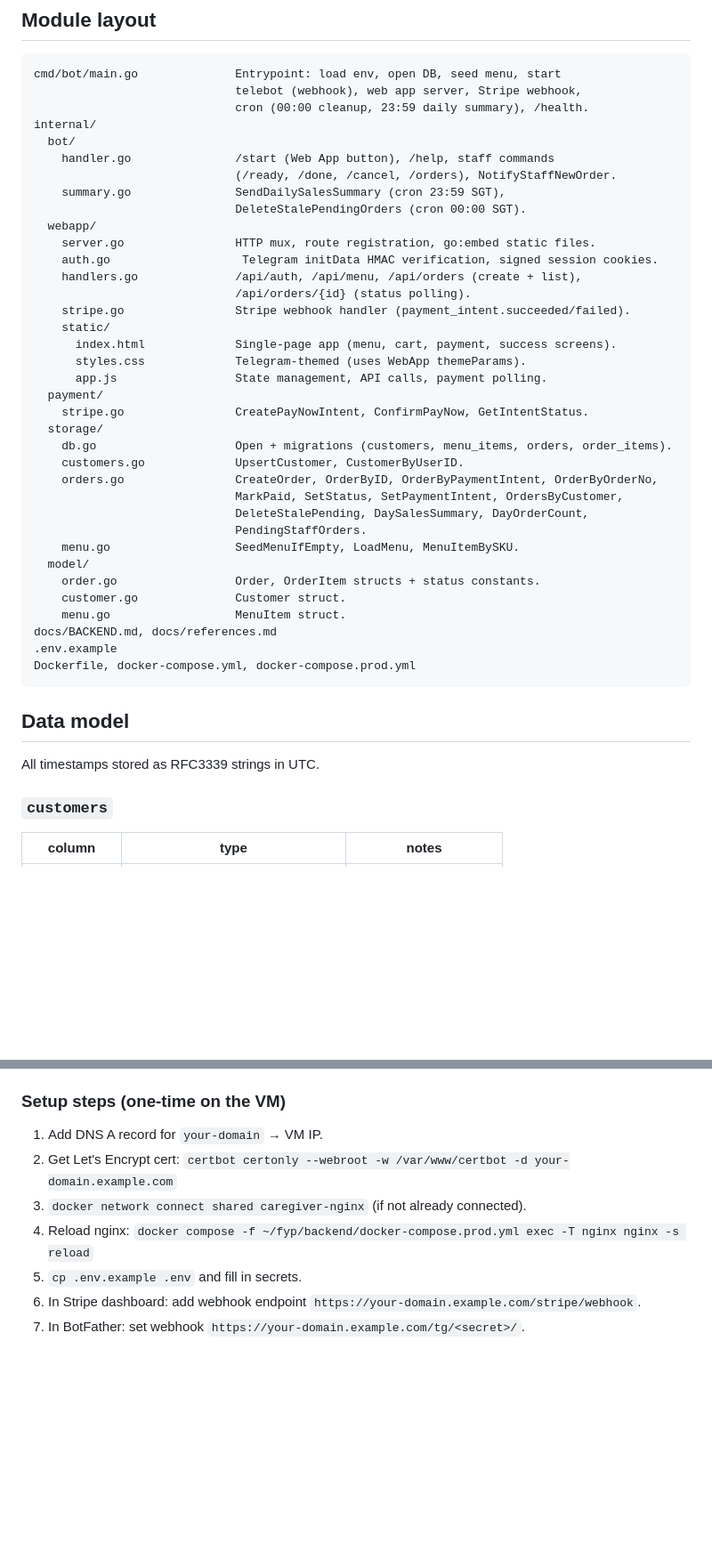
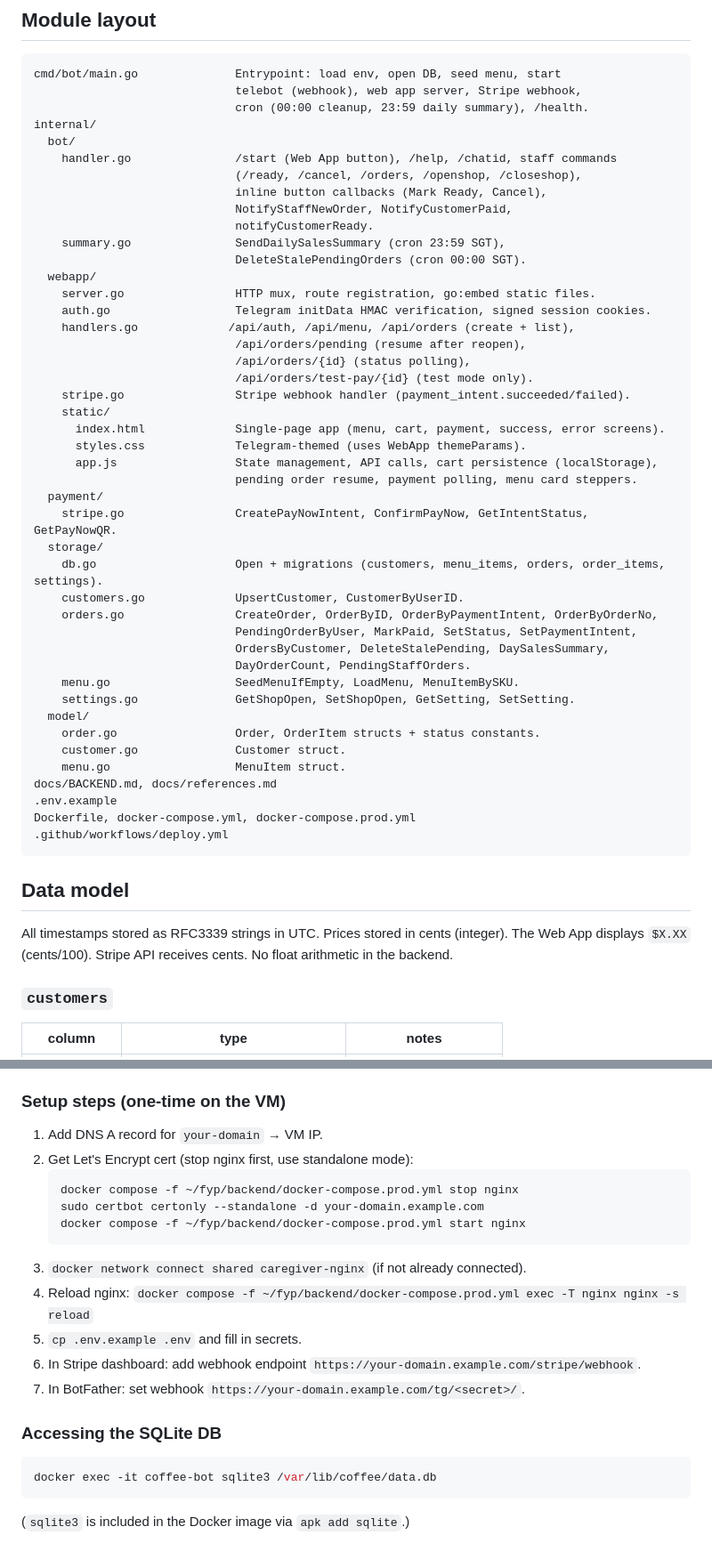
Before and after one commit to caijiawei02/telegram-order-bot, a Markdown page: docs/BACKEND.md, 2 parts joined by grey strips. Shown at 89% size. GitHub-like rendering; blank space fills up the shorter version.

````diff
--- a/docs/BACKEND.md
+++ b/docs/BACKEND.md
@@ -24,30 +25,37 @@ cmd/bot/main.go              Entrypoint: load env, open DB, seed menu, start
                              cron (00:00 cleanup, 23:59 daily summary), /health.
 internal/
   bot/
-    handler.go               /start (Web App button), /help, staff commands
-                             (/ready, /done, /cancel, /orders), NotifyStaffNewOrder.
+    handler.go               /start (Web App button), /help, /chatid, staff commands
+                             (/ready, /cancel, /orders, /openshop, /closeshop),
+                             inline button callbacks (Mark Ready, Cancel),
+                             NotifyStaffNewOrder, NotifyCustomerPaid,
+                             notifyCustomerReady.
     summary.go               SendDailySalesSummary (cron 23:59 SGT),
                              DeleteStalePendingOrders (cron 00:00 SGT).
   webapp/
     server.go                HTTP mux, route registration, go:embed static files.
-    auth.go                   Telegram initData HMAC verification, signed session cookies.
-    handlers.go              /api/auth, /api/menu, /api/orders (create + list),
-                             /api/orders/{id} (status polling).
+    auth.go                  Telegram initData HMAC verification, signed session cookies.
+    handlers.go             /api/auth, /api/menu, /api/orders (create + list),
+                             /api/orders/pending (resume after reopen),
+                             /api/orders/{id} (status polling),
+                             /api/orders/test-pay/{id} (test mode only).
     stripe.go                Stripe webhook handler (payment_intent.succeeded/failed).
     static/
-      index.html             Single-page app (menu, cart, payment, success screens).
+      index.html             Single-page app (menu, cart, payment, success, error screens).
       styles.css             Telegram-themed (uses WebApp themeParams).
-      app.js                 State management, API calls, payment polling.
+      app.js                 State management, API calls, cart persistence (localStorage),
+                             pending order resume, payment polling, menu card steppers.
   payment/
-    stripe.go                CreatePayNowIntent, ConfirmPayNow, GetIntentStatus.
+    stripe.go                CreatePayNowIntent, ConfirmPayNow, GetIntentStatus, GetPayNowQR.
   storage/
-    db.go                    Open + migrations (customers, menu_items, orders, order_items).
+    db.go                    Open + migrations (customers, menu_items, orders, order_items, settings).
     customers.go             UpsertCustomer, CustomerByUserID.
     orders.go                CreateOrder, OrderByID, OrderByPaymentIntent, OrderByOrderNo,
-                             MarkPaid, SetStatus, SetPaymentIntent, OrdersByCustomer,
-                             DeleteStalePending, DaySalesSummary, DayOrderCount,
-                             PendingStaffOrders.
+                             PendingOrderByUser, MarkPaid, SetStatus, SetPaymentIntent,
+                             OrdersByCustomer, DeleteStalePending, DaySalesSummary,
+                             DayOrderCount, PendingStaffOrders.
     menu.go                  SeedMenuIfEmpty, LoadMenu, MenuItemBySKU.
+    settings.go              GetShopOpen, SetShopOpen, GetSetting, SetSetting.
   model/
     order.go                 Order, OrderItem structs + status constants.
     customer.go              Customer struct.
@@ -55,11 +63,14 @@ internal/
 docs/BACKEND.md, docs/references.md
 .env.example
 Dockerfile, docker-compose.yml, docker-compose.prod.yml
+.github/workflows/deploy.yml
 ```
 
 ## Data model
 
-All timestamps stored as RFC3339 strings in UTC.
+All timestamps stored as RFC3339 strings in UTC. Prices stored in cents
+(integer). The Web App displays `$X.XX` (cents/100). Stripe API receives
+cents. No float arithmetic in the backend.
 
 ### `customers`
 | column | type | notes |
@@ -238,10 +325,22 @@ as cailorie, using the same pattern:
 ### Setup steps (one-time on the VM)
 
 1. Add DNS A record for `your-domain` → VM IP.
-2. Get Let's Encrypt cert:
-   `certbot certonly --webroot -w /var/www/certbot -d your-domain.example.com`
+2. Get Let's Encrypt cert (stop nginx first, use standalone mode):
+   ```
+   docker compose -f ~/fyp/backend/docker-compose.prod.yml stop nginx
+   sudo certbot certonly --standalone -d your-domain.example.com
+   docker compose -f ~/fyp/backend/docker-compose.prod.yml start nginx
+   ```
 3. `docker network connect shared caregiver-nginx` (if not already connected).
 4. Reload nginx: `docker compose -f ~/fyp/backend/docker-compose.prod.yml exec -T nginx nginx -s reload`
 5. `cp .env.example .env` and fill in secrets.
 6. In Stripe dashboard: add webhook endpoint `https://your-domain.example.com/stripe/webhook`.
 7. In BotFather: set webhook `https://your-domain.example.com/tg/<secret>/`.
+
+### Accessing the SQLite DB
+
+```bash
+docker exec -it coffee-bot sqlite3 /var/lib/coffee/data.db
+```
+
+(`sqlite3` is included in the Docker image via `apk add sqlite`.)
````
Also changed, not shown: other parts of docs/BACKEND.md (+98 -21 lines), docs/references.md (+15 -5 lines).
